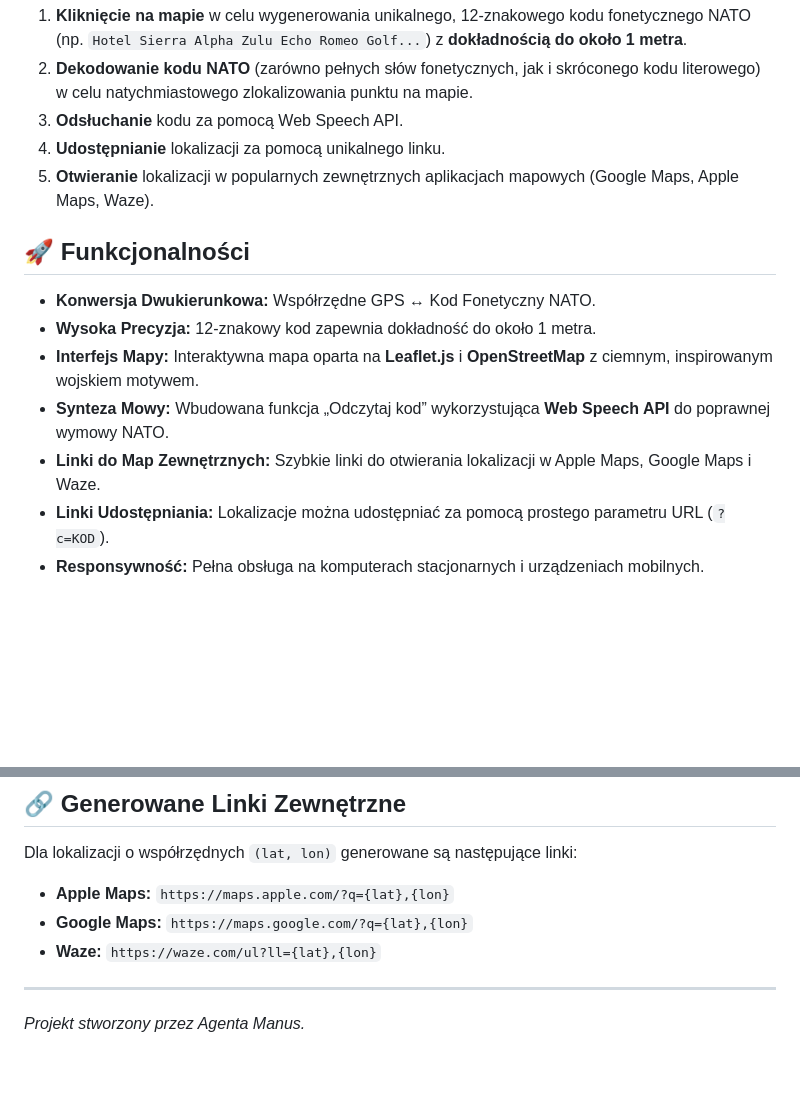
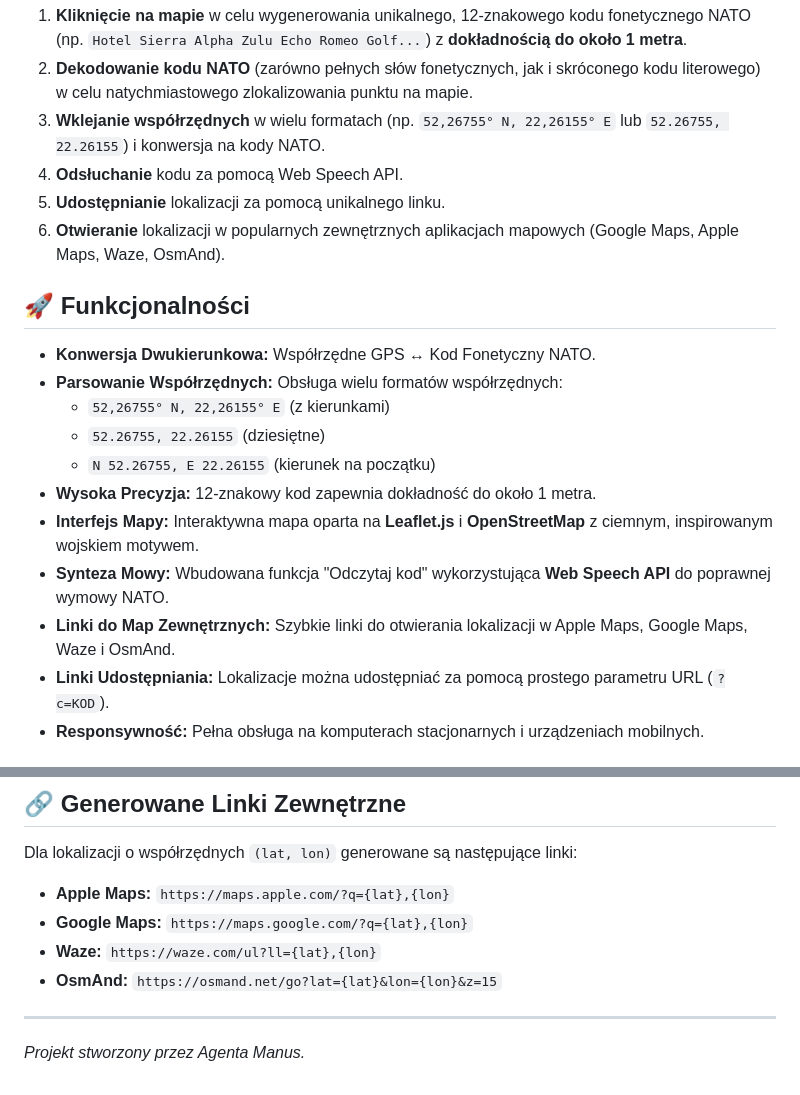
Before and after one commit to bmcodex/Grid-Mapper, a Markdown page: README.md, 2 parts joined by grey strips. Rendered like a GitHub page; blank space fills up the shorter version.

Commit message:
Update README.md: Document coordinate parsing and OsmAnd integration
- Added documentation for coordinate parsing in multiple formats
- Documented removal of What3Words integration
- Added OsmAnd to the list of supported external map applications
- Updated feature list to reflect current functionality

```diff
--- a/README.md
+++ b/README.md
@@ -16,17 +16,22 @@ Aplikacja jest wdrożona na GitHub Pages i dostępna pod adresem:
 System umożliwia użytkownikom:
 1. **Kliknięcie na mapie** w celu wygenerowania unikalnego, 12-znakowego kodu fonetycznego NATO (np. `Hotel Sierra Alpha Zulu Echo Romeo Golf...`) z **dokładnością do około 1 metra**.
 2. **Dekodowanie kodu NATO** (zarówno pełnych słów fonetycznych, jak i skróconego kodu literowego) w celu natychmiastowego zlokalizowania punktu na mapie.
-3. **Odsłuchanie** kodu za pomocą Web Speech API.
-4. **Udostępnianie** lokalizacji za pomocą unikalnego linku.
-5. **Otwieranie** lokalizacji w popularnych zewnętrznych aplikacjach mapowych (Google Maps, Apple Maps, Waze).
+3. **Wklejanie współrzędnych** w wielu formatach (np. `52,26755° N, 22,26155° E` lub `52.26755, 22.26155`) i konwersja na kody NATO.
+4. **Odsłuchanie** kodu za pomocą Web Speech API.
+5. **Udostępnianie** lokalizacji za pomocą unikalnego linku.
+6. **Otwieranie** lokalizacji w popularnych zewnętrznych aplikacjach mapowych (Google Maps, Apple Maps, Waze, OsmAnd).
 
 ## 🚀 Funkcjonalności
 
 *   **Konwersja Dwukierunkowa:** Współrzędne GPS ↔ Kod Fonetyczny NATO.
+*   **Parsowanie Współrzędnych:** Obsługa wielu formatów współrzędnych:
+    - `52,26755° N, 22,26155° E` (z kierunkami)
+    - `52.26755, 22.26155` (dziesiętne)
+    - `N 52.26755, E 22.26155` (kierunek na początku)
 *   **Wysoka Precyzja:** 12-znakowy kod zapewnia dokładność do około 1 metra.
 *   **Interfejs Mapy:** Interaktywna mapa oparta na **Leaflet.js** i **OpenStreetMap** z ciemnym, inspirowanym wojskiem motywem.
-*   **Synteza Mowy:** Wbudowana funkcja „Odczytaj kod” wykorzystująca **Web Speech API** do poprawnej wymowy NATO.
-*   **Linki do Map Zewnętrznych:** Szybkie linki do otwierania lokalizacji w Apple Maps, Google Maps i Waze.
+*   **Synteza Mowy:** Wbudowana funkcja "Odczytaj kod" wykorzystująca **Web Speech API** do poprawnej wymowy NATO.
+*   **Linki do Map Zewnętrznych:** Szybkie linki do otwierania lokalizacji w Apple Maps, Google Maps, Waze i OsmAnd.
 *   **Linki Udostępniania:** Lokalizacje można udostępniać za pomocą prostego parametru URL (`?c=KOD`).
 *   **Responsywność:** Pełna obsługa na komputerach stacjonarnych i urządzeniach mobilnych.
 
@@ -115,6 +120,7 @@ Dla lokalizacji o współrzędnych `(lat, lon)` generowane są następujące lin
 *   **Apple Maps:** `https://maps.apple.com/?q={lat},{lon}`
 *   **Google Maps:** `https://maps.google.com/?q={lat},{lon}`
 *   **Waze:** `https://waze.com/ul?ll={lat},{lon}`
+*   **OsmAnd:** `https://osmand.net/go?lat={lat}&lon={lon}&z=15`
 
 ---
 *Projekt stworzony przez Agenta Manus.*
```
